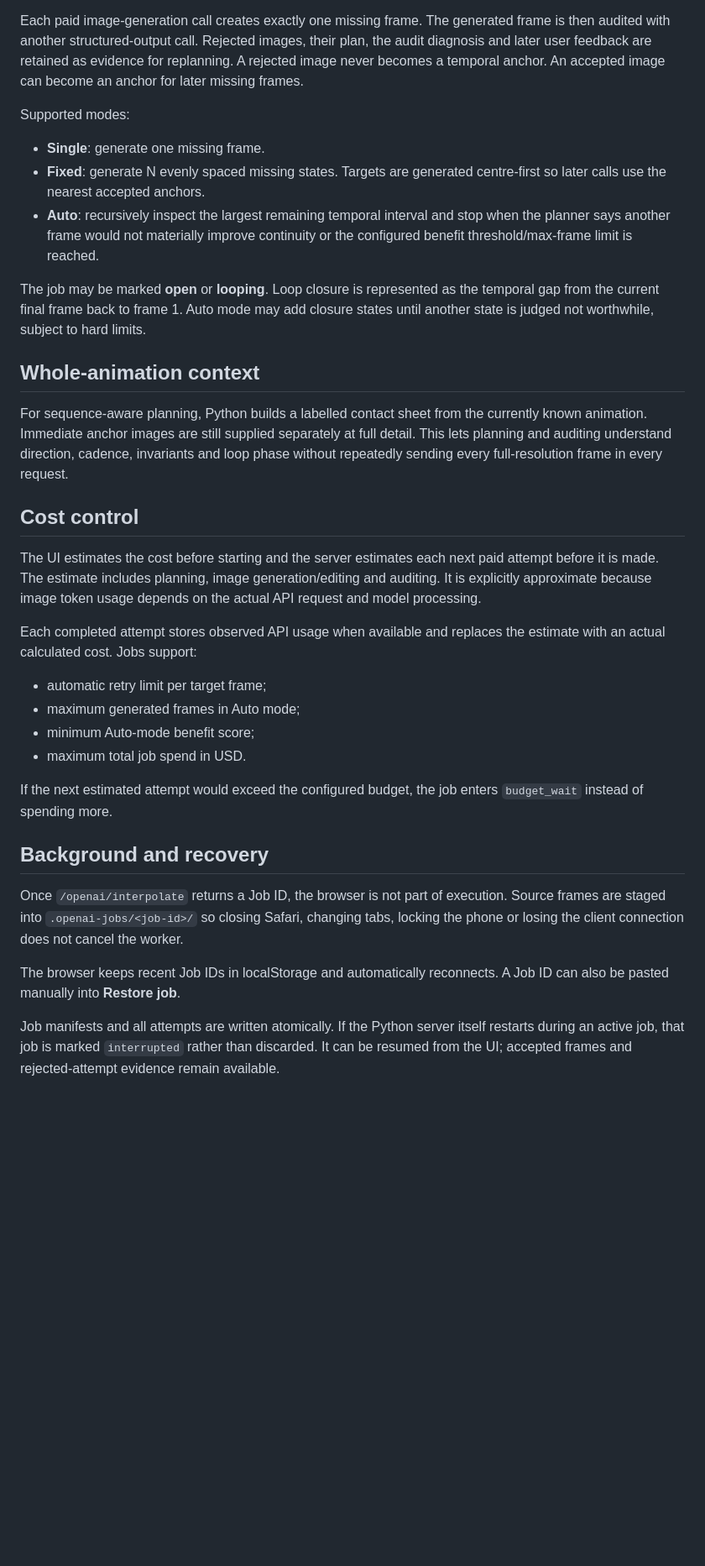
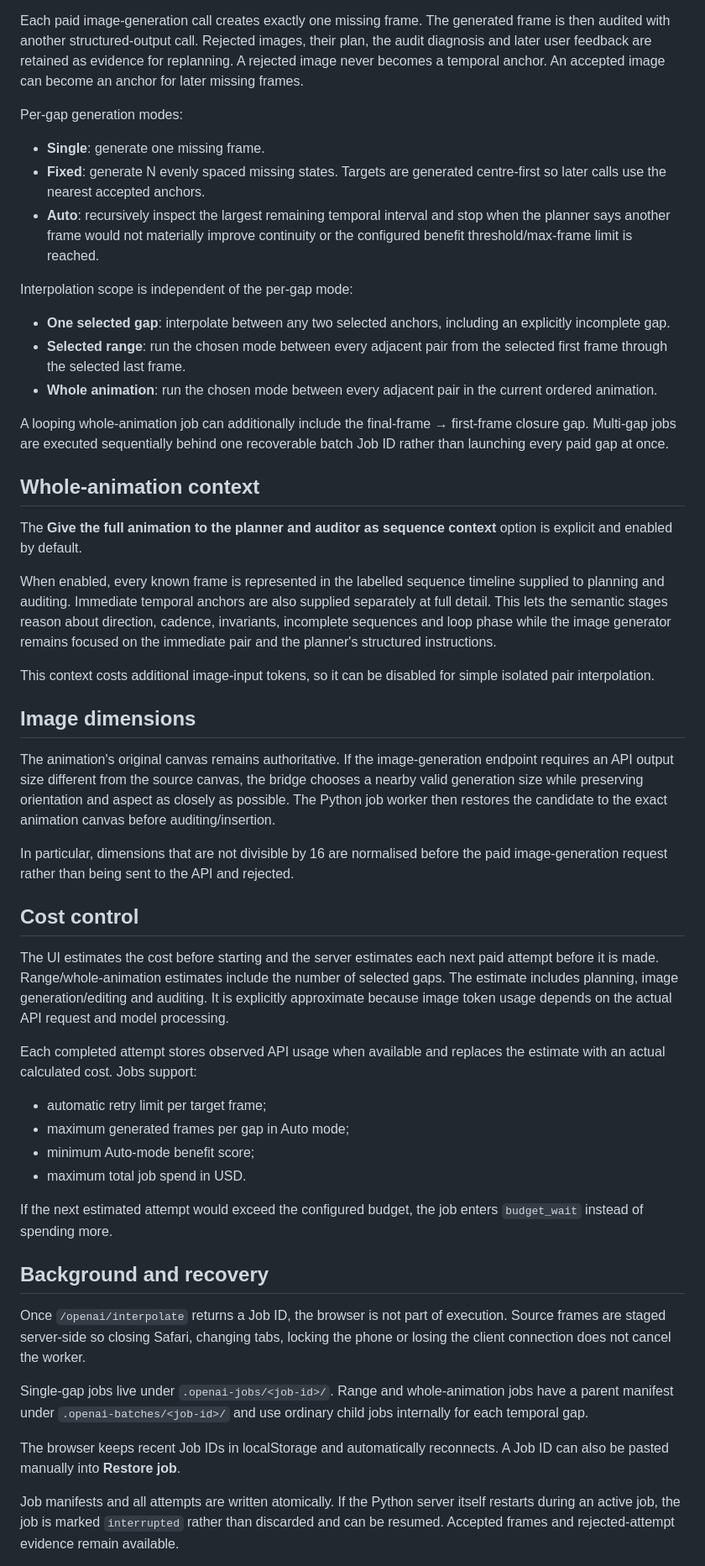
Before and after one commit to kitty-crow/webp-animator, a Markdown page: OPENAI_INTERROGATOR.md, the part around one of its changes. Shown at 84% size. Rendered like a GitHub page; blank space fills up the shorter version.

Commit message:
Document full-context and multi-gap OpenAI workflows

```diff
--- a/OPENAI_INTERROGATOR.md
+++ b/OPENAI_INTERROGATOR.md
@@ -50,26 +61,42 @@ The permanent planner prompt is generic. It does not assume a character, person,
 
 Each paid image-generation call creates exactly one missing frame. The generated frame is then audited with another structured-output call. Rejected images, their plan, the audit diagnosis and later user feedback are retained as evidence for replanning. A rejected image never becomes a temporal anchor. An accepted image can become an anchor for later missing frames.
 
-Supported modes:
+Per-gap generation modes:
 
 - **Single**: generate one missing frame.
 - **Fixed**: generate N evenly spaced missing states. Targets are generated centre-first so later calls use the nearest accepted anchors.
 - **Auto**: recursively inspect the largest remaining temporal interval and stop when the planner says another frame would not materially improve continuity or the configured benefit threshold/max-frame limit is reached.
 
-The job may be marked **open** or **looping**. Loop closure is represented as the temporal gap from the current final frame back to frame 1. Auto mode may add closure states until another state is judged not worthwhile, subject to hard limits.
+Interpolation scope is independent of the per-gap mode:
+
+- **One selected gap**: interpolate between any two selected anchors, including an explicitly incomplete gap.
+- **Selected range**: run the chosen mode between every adjacent pair from the selected first frame through the selected last frame.
+- **Whole animation**: run the chosen mode between every adjacent pair in the current ordered animation.
+
+A looping whole-animation job can additionally include the final-frame → first-frame closure gap. Multi-gap jobs are executed sequentially behind one recoverable batch Job ID rather than launching every paid gap at once.
 
 ## Whole-animation context
 
-For sequence-aware planning, Python builds a labelled contact sheet from the currently known animation. Immediate anchor images are still supplied separately at full detail. This lets planning and auditing understand direction, cadence, invariants and loop phase without repeatedly sending every full-resolution frame in every request.
+The **Give the full animation to the planner and auditor as sequence context** option is explicit and enabled by default.
+
+When enabled, every known frame is represented in the labelled sequence timeline supplied to planning and auditing. Immediate temporal anchors are also supplied separately at full detail. This lets the semantic stages reason about direction, cadence, invariants, incomplete sequences and loop phase while the image generator remains focused on the immediate pair and the planner's structured instructions.
+
+This context costs additional image-input tokens, so it can be disabled for simple isolated pair interpolation.
+
+## Image dimensions
+
+The animation's original canvas remains authoritative. If the image-generation endpoint requires an API output size different from the source canvas, the bridge chooses a nearby valid generation size while preserving orientation and aspect as closely as possible. The Python job worker then restores the candidate to the exact animation canvas before auditing/insertion.
+
+In particular, dimensions that are not divisible by 16 are normalised before the paid image-generation request rather than being sent to the API and rejected.
 
 ## Cost control
 
-The UI estimates the cost before starting and the server estimates each next paid attempt before it is made. The estimate includes planning, image generation/editing and auditing. It is explicitly approximate because image token usage depends on the actual API request and model processing.
+The UI estimates the cost before starting and the server estimates each next paid attempt before it is made. Range/whole-animation estimates include the number of selected gaps. The estimate includes planning, image generation/editing and auditing. It is explicitly approximate because image token usage depends on the actual API request and model processing.
 
 Each completed attempt stores observed API usage when available and replaces the estimate with an actual calculated cost. Jobs support:
 
 - automatic retry limit per target frame;
-- maximum generated frames in Auto mode;
+- maximum generated frames per gap in Auto mode;
 - minimum Auto-mode benefit score;
 - maximum total job spend in USD.
 
@@ -77,9 +104,11 @@ If the next estimated attempt would exceed the configured budget, the job enters
 
 ## Background and recovery
 
-Once `/openai/interpolate` returns a Job ID, the browser is not part of execution. Source frames are staged into `.openai-jobs/<job-id>/` so closing Safari, changing tabs, locking the phone or losing the client connection does not cancel the worker.
+Once `/openai/interpolate` returns a Job ID, the browser is not part of execution. Source frames are staged server-side so closing Safari, changing tabs, locking the phone or losing the client connection does not cancel the worker.
+
+Single-gap jobs live under `.openai-jobs/<job-id>/`. Range and whole-animation jobs have a parent manifest under `.openai-batches/<job-id>/` and use ordinary child jobs internally for each temporal gap.
 
 The browser keeps recent Job IDs in localStorage and automatically reconnects. A Job ID can also be pasted manually into **Restore job**.
 
-Job manifests and all attempts are written atomically. If the Python server itself restarts during an active job, that job is marked `interrupted` rather than discarded. It can be resumed from the UI; accepted frames and rejected-attempt evidence remain available.
+Job manifests and all attempts are written atomically. If the Python server itself restarts during an active job, the job is marked `interrupted` rather than discarded and can be resumed. Accepted frames and rejected-attempt evidence remain available.
 
```
Also changed, not shown: other parts of OPENAI_INTERROGATOR.md (+19 -4 lines).
